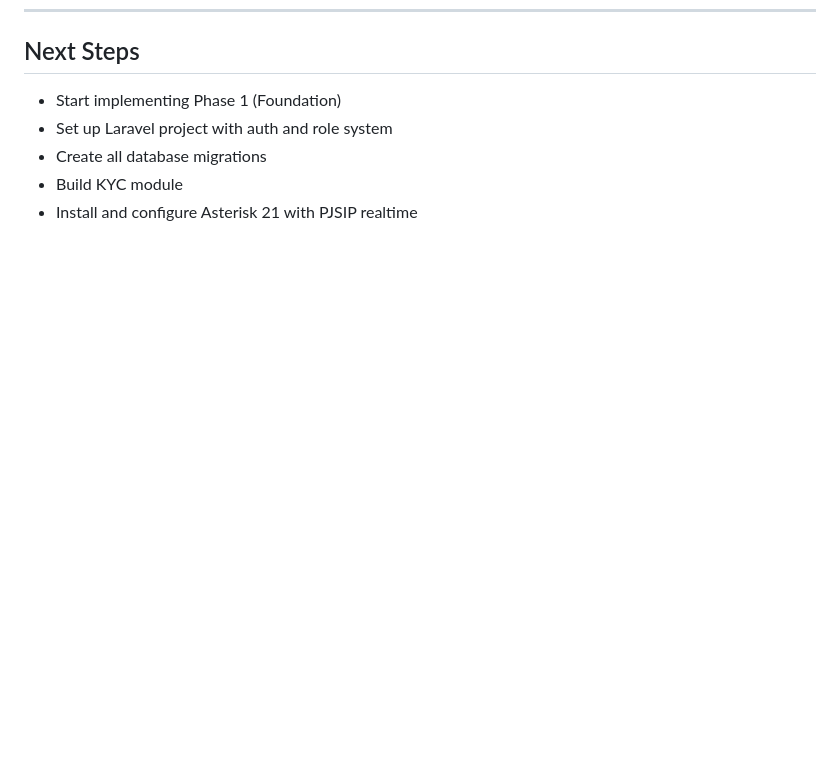
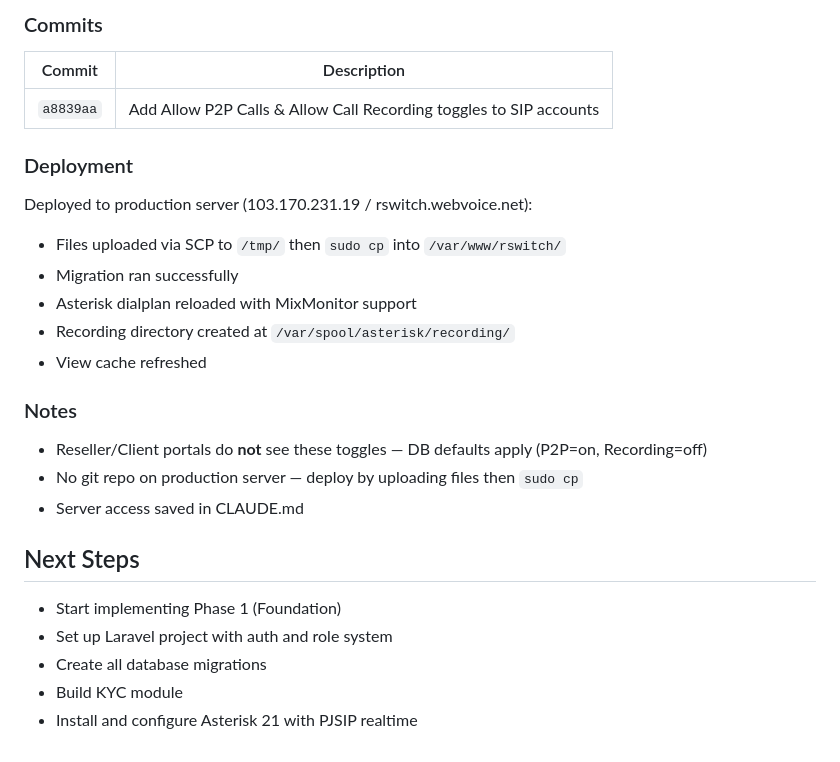
Before and after one commit to golamrabbany/rSwitch, a Markdown page: SESSION_LOG.md, the part around one of its changes. GitHub-like rendering; blank space fills up the shorter version.

Commit message:
Update session log and add production server access to CLAUDE.md
Co-Authored-By: Claude Opus 4.6 <noreply@anthropic.com>

```diff
--- a/SESSION_LOG.md
+++ b/SESSION_LOG.md
@@ -137,3 +164,23 @@ Designed a complete MVP plan for a Softswitch with billing system.
+### Commits
+
+| Commit | Description |
+|---|---|
+| `a8839aa` | Add Allow P2P Calls & Allow Call Recording toggles to SIP accounts |
+
+### Deployment
+
+Deployed to production server (103.170.231.19 / rswitch.webvoice.net):
+- Files uploaded via SCP to `/tmp/` then `sudo cp` into `/var/www/rswitch/`
+- Migration ran successfully
+- Asterisk dialplan reloaded with MixMonitor support
+- Recording directory created at `/var/spool/asterisk/recording/`
+- View cache refreshed
+
+### Notes
+- Reseller/Client portals do **not** see these toggles — DB defaults apply (P2P=on, Recording=off)
+- No git repo on production server — deploy by uploading files then `sudo cp`
+- Server access saved in CLAUDE.md
+
 ## Next Steps
 - Start implementing Phase 1 (Foundation)
 - Set up Laravel project with auth and role system
```
Also changed, not shown: other parts of SESSION_LOG.md (+27 -0 lines), CLAUDE.md (+10 -0 lines).
